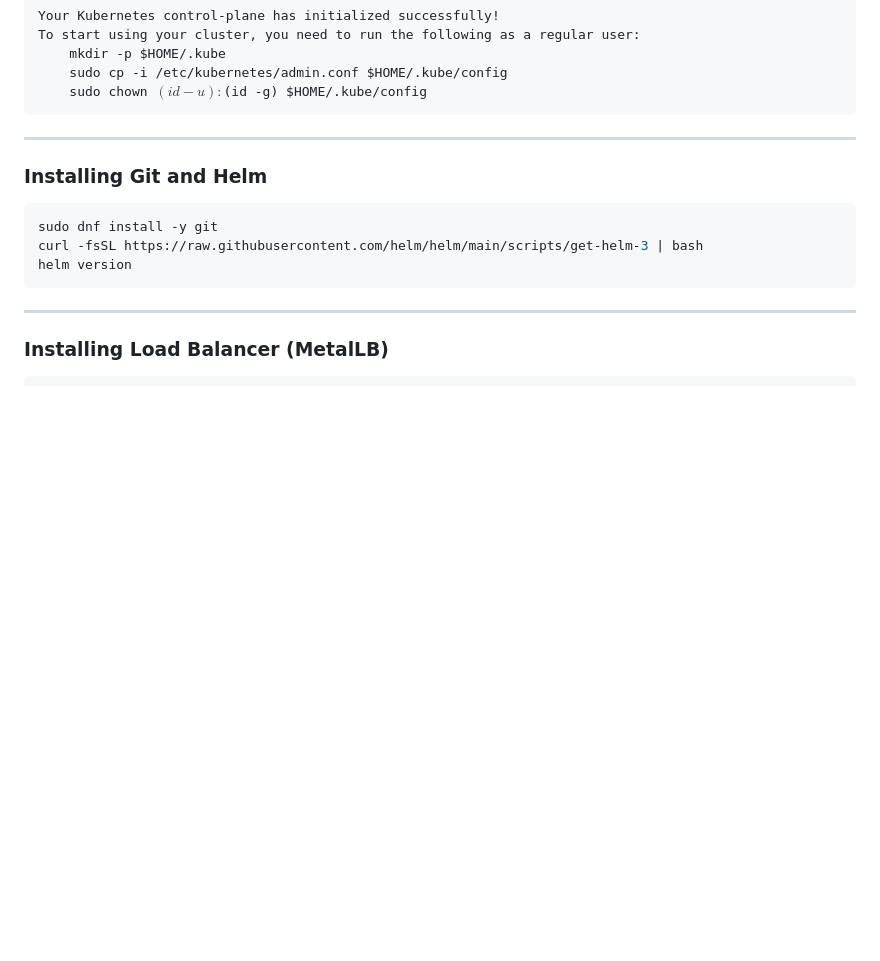
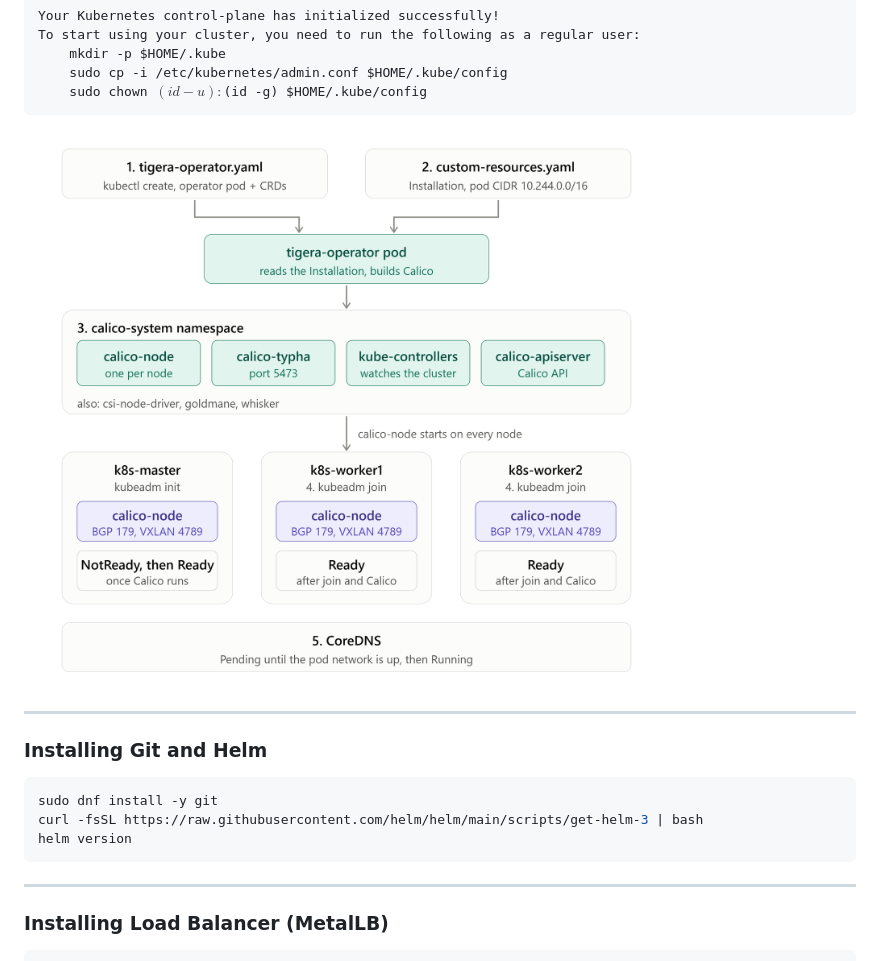
Before and after one commit to windevopscloud/docker, a Markdown page: k8s_cluster_setup/readme.md, the part around the change. Rendered like a GitHub page; pictures changed too: k8s_cluster_setup/images/calico_flow.png (added); blank space fills up the shorter version.

Commit message:
k8s cluster setup

```diff
--- a/k8s_cluster_setup/readme.md
+++ b/k8s_cluster_setup/readme.md
@@ -205,6 +205,7 @@ To start using your cluster, you need to run the following as a regular user:
     sudo cp -i /etc/kubernetes/admin.conf $HOME/.kube/config
     sudo chown $(id -u):$(id -g) $HOME/.kube/config
 </pre>
+<img src="./images/calico_flow.png" alt="Calico Flow">
 
 ---
 
```
